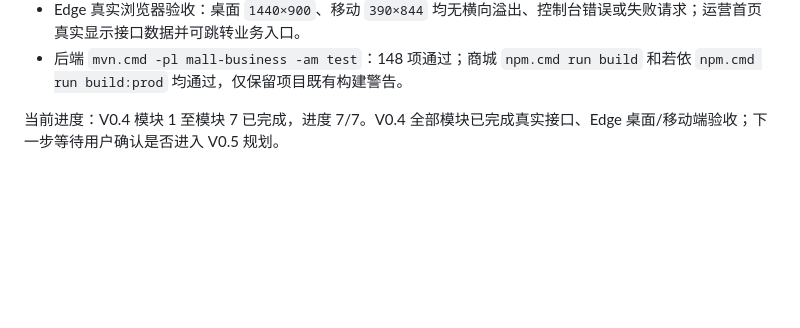
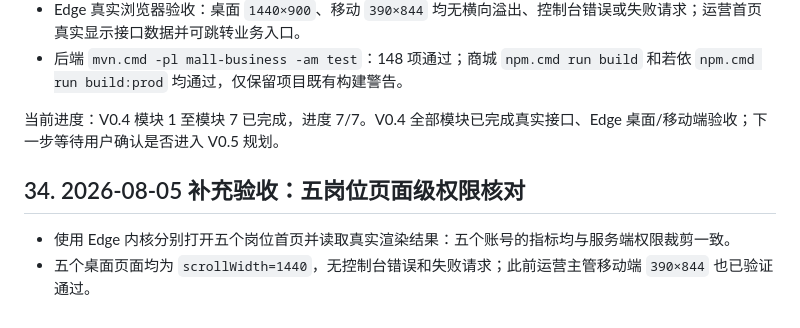
Before and after one commit to feng111415/mall-system, a Markdown page: PROJECT_HANDOFF.md, the part around the change. Rendered like a GitHub page; blank space fills up the shorter version.

Commit message:
test: 补充五岗位运营首页页面验收

```diff
--- a/PROJECT_HANDOFF.md
+++ b/PROJECT_HANDOFF.md
@@ -583,3 +583,8 @@ V0.4 模块 5 已完成实现与回归，运营后台仍建立在若依现有“
 - 后端 `mvn.cmd -pl mall-business -am test`：148 项通过；商城 `npm.cmd run build` 和若依 `npm.cmd run build:prod` 均通过，仅保留项目既有构建警告。
 
 当前进度：V0.4 模块 1 至模块 7 已完成，进度 7/7。V0.4 全部模块已完成真实接口、Edge 桌面/移动端验收；下一步等待用户确认是否进入 V0.5 规划。
+
+## 34. 2026-08-05 补充验收：五岗位页面级权限核对
+
+- 使用 Edge 内核分别打开五个岗位首页并读取真实渲染结果：五个账号的指标均与服务端权限裁剪一致。
+- 五个桌面页面均为 `scrollWidth=1440`，无控制台错误和失败请求；此前运营主管移动端 `390×844` 也已验证通过。
```
Also changed, not shown: doc/商城系统-开发进度.md (+2 -0 lines).
